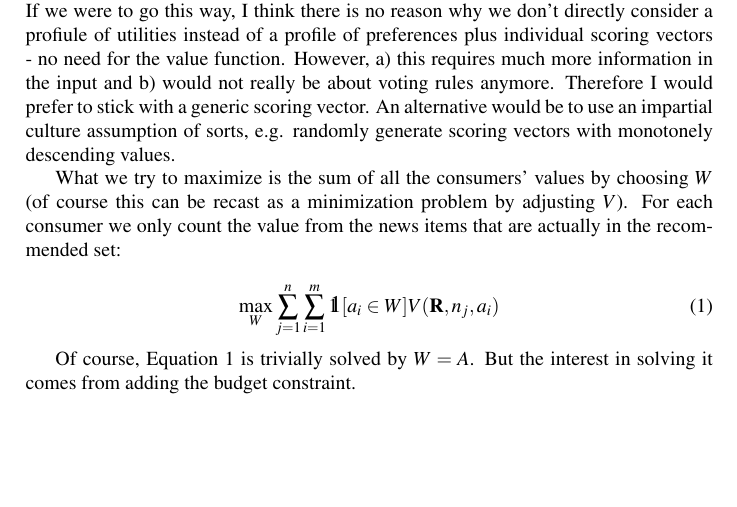
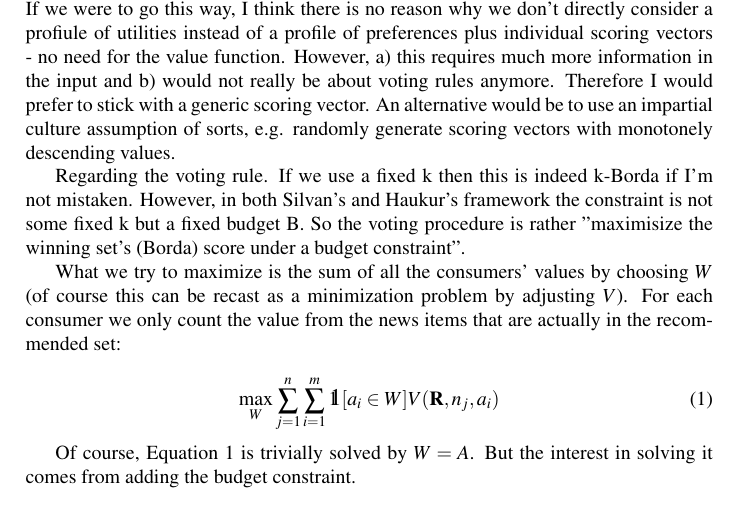
Before and after one commit to HaukurPall/ComSocProject, a LaTeX document (framework_proposal.tex): part of page 2 of 3, cut so that both start at the same text, the shorter picture padded with empty space. Compiled offline with pdfLaTeX.

Commit message:
add comment on k-Borda

```diff
--- a/framework_proposal.tex
+++ b/framework_proposal.tex
@@ -47,6 +47,10 @@ preferences plus individual scoring vectors - no need for the value function. Ho
 input and b) would not really be about voting rules anymore. Therefore I would prefer to stick with a generic scoring vector. An
 alternative would be to use an impartial culture assumption of sorts, e.g. randomly generate scoring vectors with monotonely descending
 values.
+
+Regarding the voting rule. If we use a fixed k then this is indeed k-Borda if I'm not mistaken. However, in both Silvan's and Haukur's
+framework the constraint is not some fixed k but a fixed budget B. So the voting procedure is rather "maximisize the winning set's (Borda)
+score under a budget constraint".
 
 What we try to maximize is the sum of all the consumers' values by choosing $W$ (of course this can be recast as a minimization problem by adjusting $V$). For each consumer we only count the value from the news items that are actually in the recommended set:\\
 \begin{equation}
```
